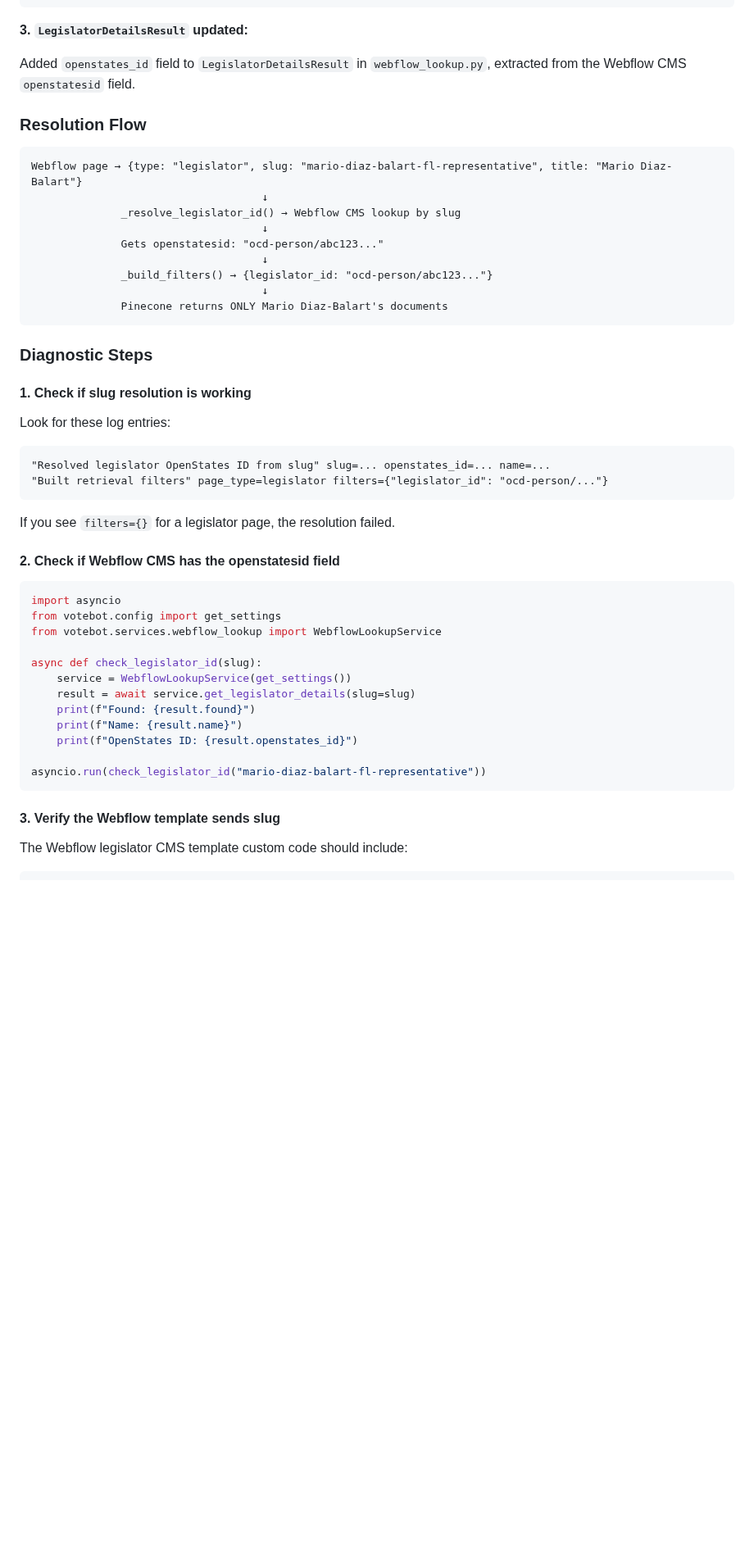
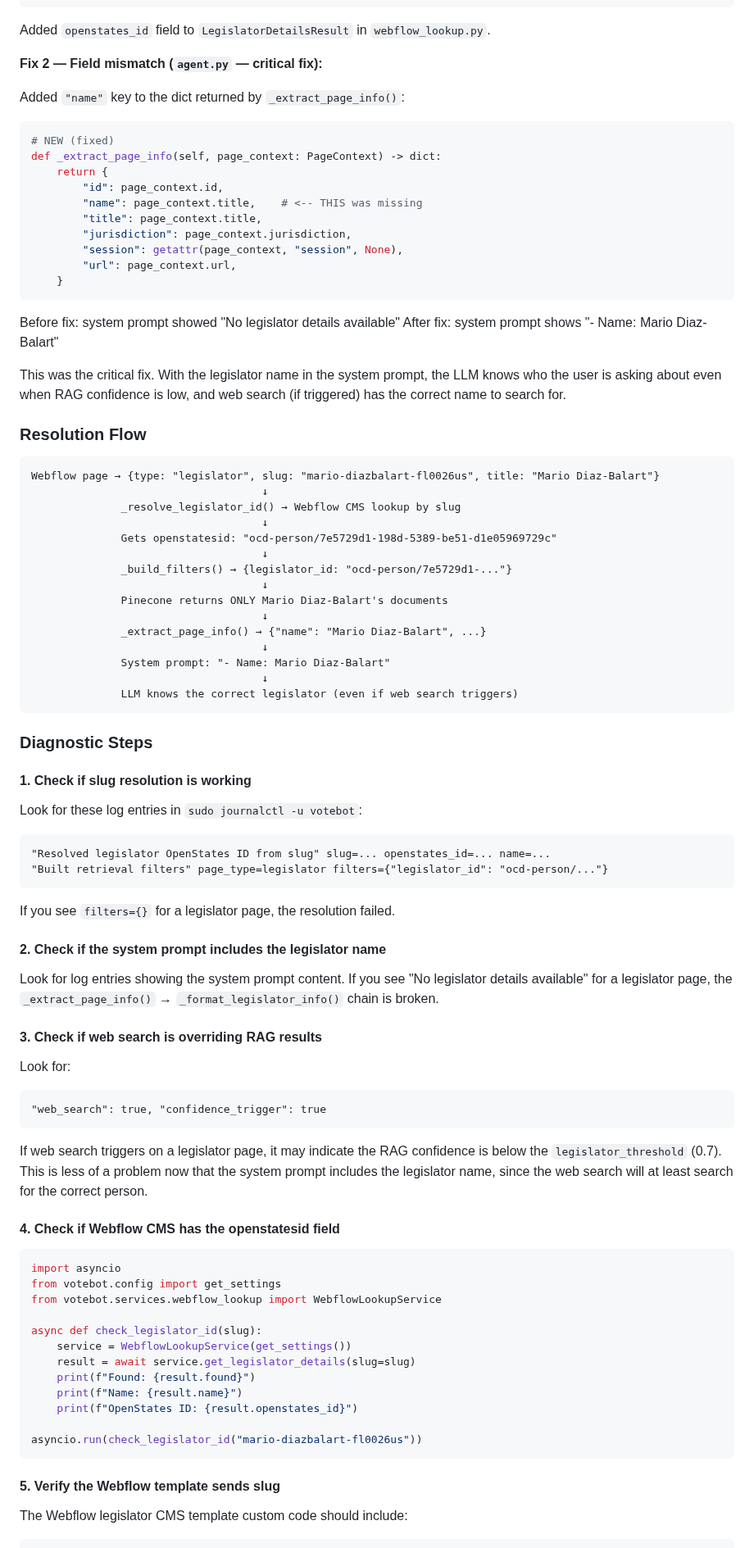
Before and after one commit to Digital-Democracy-Project/votebot, a Markdown page: docs/TROUBLESHOOTING.md, the part around one of its changes. Shown at 82% size. GitHub-like rendering; blank space fills up the shorter version.

````diff
--- a/docs/TROUBLESHOOTING.md
+++ b/docs/TROUBLESHOOTING.md
@@ -76,29 +109,55 @@ elif page_context.type == "legislator":
         filters["slug"] = page_context.slug
 ```
 
-**3. `LegislatorDetailsResult` updated:**
-
-Added `openstates_id` field to `LegislatorDetailsResult` in `webflow_lookup.py`, extracted from the Webflow CMS `openstatesid` field.
+Added `openstates_id` field to `LegislatorDetailsResult` in `webflow_lookup.py`.
+
+**Fix 2 — Field mismatch (`agent.py` — critical fix):**
+
+Added `"name"` key to the dict returned by `_extract_page_info()`:
+
+```python
+# NEW (fixed)
+def _extract_page_info(self, page_context: PageContext) -> dict:
+    return {
+        "id": page_context.id,
+        "name": page_context.title,    # <-- THIS was missing
+        "title": page_context.title,
+        "jurisdiction": page_context.jurisdiction,
+        "session": getattr(page_context, "session", None),
+        "url": page_context.url,
+    }
+```
+
+Before fix: system prompt showed "No legislator details available"
+After fix: system prompt shows "- Name: Mario Diaz-Balart"
+
+This was the critical fix. With the legislator name in the system prompt, the LLM knows who the user is asking about even when RAG confidence is low, and web search (if triggered) has the correct name to search for.
 
 ### Resolution Flow
 
 ```
-Webflow page → {type: "legislator", slug: "mario-diaz-balart-fl-representative", title: "Mario Diaz-Balart"}
+Webflow page → {type: "legislator", slug: "mario-diazbalart-fl0026us", title: "Mario Diaz-Balart"}
                                     ↓
               _resolve_legislator_id() → Webflow CMS lookup by slug
                                     ↓
-              Gets openstatesid: "ocd-person/abc123..."
+              Gets openstatesid: "ocd-person/7e5729d1-198d-5389-be51-d1e05969729c"
                                     ↓
-              _build_filters() → {legislator_id: "ocd-person/abc123..."}
+              _build_filters() → {legislator_id: "ocd-person/7e5729d1-..."}
                                     ↓
               Pinecone returns ONLY Mario Diaz-Balart's documents
+                                    ↓
+              _extract_page_info() → {"name": "Mario Diaz-Balart", ...}
+                                    ↓
+              System prompt: "- Name: Mario Diaz-Balart"
+                                    ↓
+              LLM knows the correct legislator (even if web search triggers)
 ```
 
 ### Diagnostic Steps
 
 #### 1. Check if slug resolution is working
 
-Look for these log entries:
+Look for these log entries in `sudo journalctl -u votebot`:
 ```
 "Resolved legislator OpenStates ID from slug" slug=... openstates_id=... name=...
 "Built retrieval filters" page_type=legislator filters={"legislator_id": "ocd-person/..."}
@@ -106,7 +165,20 @@ Look for these log entries:
 
 If you see `filters={}` for a legislator page, the resolution failed.
 
-#### 2. Check if Webflow CMS has the openstatesid field
+#### 2. Check if the system prompt includes the legislator name
+
+Look for log entries showing the system prompt content. If you see "No legislator details available" for a legislator page, the `_extract_page_info()` → `_format_legislator_info()` chain is broken.
+
+#### 3. Check if web search is overriding RAG results
+
+Look for:
+```
+"web_search": true, "confidence_trigger": true
+```
+
+If web search triggers on a legislator page, it may indicate the RAG confidence is below the `legislator_threshold` (0.7). This is less of a problem now that the system prompt includes the legislator name, since the web search will at least search for the correct person.
+
+#### 4. Check if Webflow CMS has the openstatesid field
 
 ```python
 import asyncio
@@ -120,10 +192,10 @@ async def check_legislator_id(slug):
     print(f"Name: {result.name}")
     print(f"OpenStates ID: {result.openstates_id}")
 
-asyncio.run(check_legislator_id("mario-diaz-balart-fl-representative"))
-```
-
-#### 3. Verify the Webflow template sends slug
+asyncio.run(check_legislator_id("mario-diazbalart-fl0026us"))
+```
+
+#### 5. Verify the Webflow template sends slug
 
 The Webflow legislator CMS template custom code should include:
 ```javascript
````
Also changed, not shown: other parts of docs/TROUBLESHOOTING.md (+55 -14 lines).
